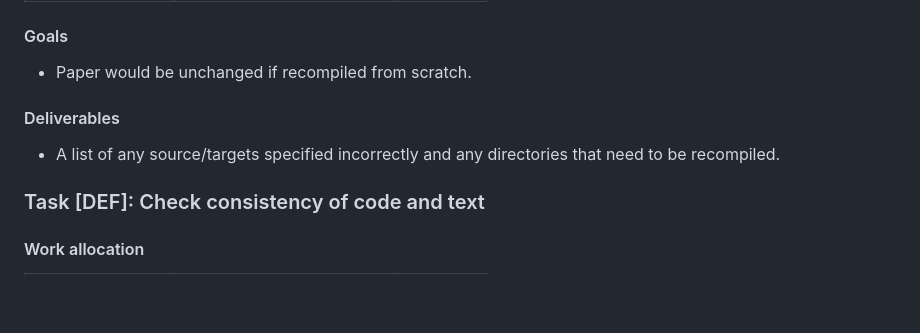
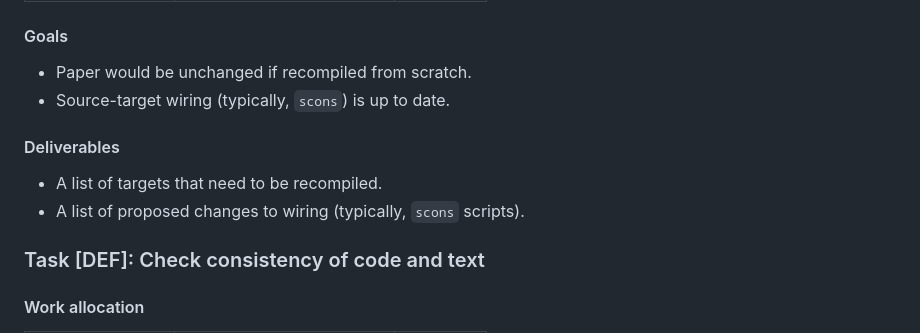
Before and after one commit to JMSLab/Template, a Markdown page: docs/production.md, the part around the change. GitHub-like rendering; blank space fills up the shorter version.

Commit message:
Wiring for #154

```diff
--- a/docs/production.md
+++ b/docs/production.md
@@ -113,10 +113,12 @@ Production encompasses the steps we take before we circulate or submit a paper d
 #### Goals
 
   *  Paper would be unchanged if recompiled from scratch.
+  *  Source-target wiring (typically, `scons`) is up to date.
 
 #### Deliverables
 
-  * A list of any source/targets specified incorrectly and any directories that need to be recompiled.
+  * A list of targets that need to be recompiled.
+  * A list of proposed changes to wiring (typically, `scons` scripts).
 
 ### Task [DEF]: Check consistency of code and text
 
```
